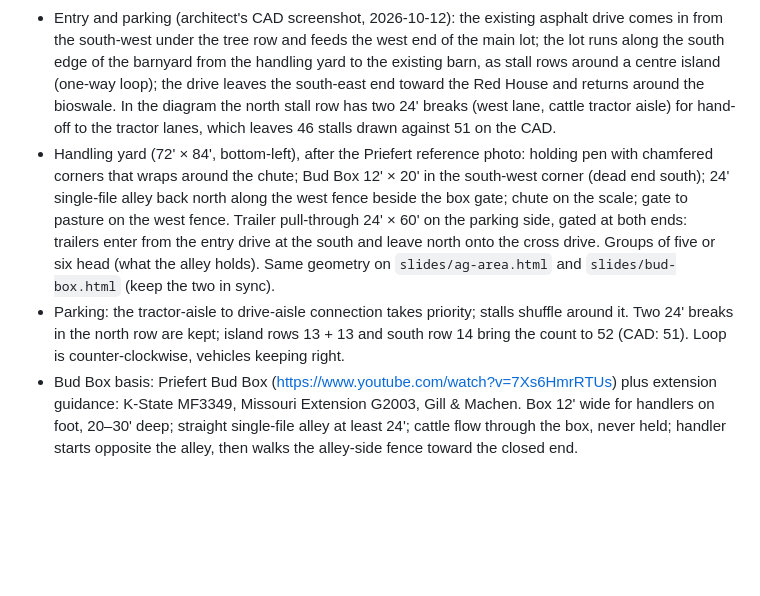
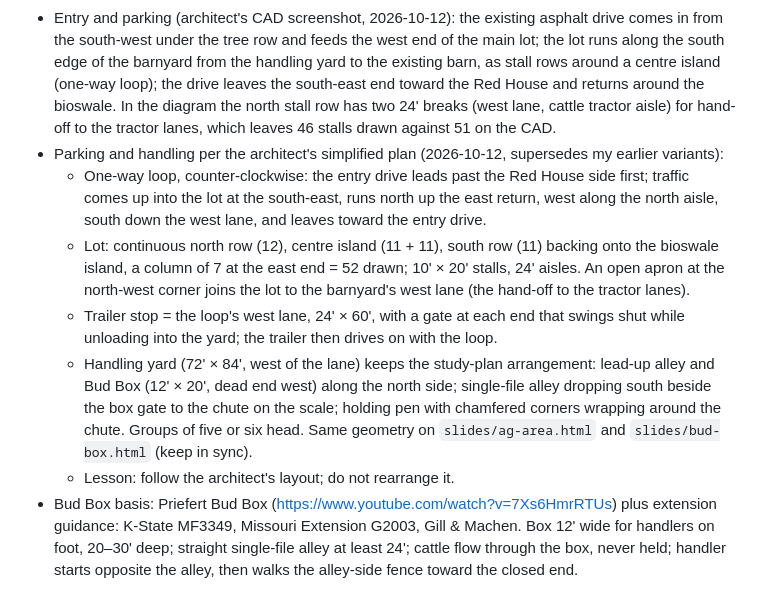
Before and after one commit to willycraig1/agriculture-education-center-stakeholder-review, a Markdown page: NOTES.md, the part around the change. GitHub-like rendering; blank space fills up the shorter version.

Commit message:
Notes: parking and handling per the simplified plan
Co-Authored-By: Claude Opus 5.5 <noreply@anthropic.com>

```diff
--- a/NOTES.md
+++ b/NOTES.md
@@ -89,8 +89,12 @@ Source: `source/Clark Farm Master Plan - PROGRAM DRAFT_Extension comments 7-9-26
 - Existing pens sit across an 8' aisle from the existing barn (exists on site; not on the survey). Parking stalls are 10' × 20' (trucks and SUVs), one bay of the main lot shown between two 24' driveways; the east driveway lines up with the cattle tractor aisle. No separate visitor arrows.
 - Bud Box slide `slides/bud-box.html`: geometry from the handling layout on study plan A0.2 (12' lead-up alley, 12' × 20' box, single-file alley beside the gate, chute on the scale). Five animated steps. Handler positions and group size are schematic; check against a reference before presenting to IFAS.
 - Entry and parking (architect's CAD screenshot, 2026-10-12): the existing asphalt drive comes in from the south-west under the tree row and feeds the west end of the main lot; the lot runs along the south edge of the barnyard from the handling yard to the existing barn, as stall rows around a centre island (one-way loop); the drive leaves the south-east end toward the Red House and returns around the bioswale. In the diagram the north stall row has two 24' breaks (west lane, cattle tractor aisle) for hand-off to the tractor lanes, which leaves 46 stalls drawn against 51 on the CAD.
-- Handling yard (72' × 84', bottom-left), after the Priefert reference photo: holding pen with chamfered corners that wraps around the chute; Bud Box 12' × 20' in the south-west corner (dead end south); 24' single-file alley back north along the west fence beside the box gate; chute on the scale; gate to pasture on the west fence. Trailer pull-through 24' × 60' on the parking side, gated at both ends: trailers enter from the entry drive at the south and leave north onto the cross drive. Groups of five or six head (what the alley holds). Same geometry on `slides/ag-area.html` and `slides/bud-box.html` (keep the two in sync).
-- Parking: the tractor-aisle to drive-aisle connection takes priority; stalls shuffle around it. Two 24' breaks in the north row are kept; island rows 13 + 13 and south row 14 bring the count to 52 (CAD: 51). Loop is counter-clockwise, vehicles keeping right.
+- Parking and handling per the architect's simplified plan (2026-10-12, supersedes my earlier variants):
+  - One-way loop, counter-clockwise: the entry drive leads past the Red House side first; traffic comes up into the lot at the south-east, runs north up the east return, west along the north aisle, south down the west lane, and leaves toward the entry drive.
+  - Lot: continuous north row (12), centre island (11 + 11), south row (11) backing onto the bioswale island, a column of 7 at the east end = 52 drawn; 10' × 20' stalls, 24' aisles. An open apron at the north-west corner joins the lot to the barnyard's west lane (the hand-off to the tractor lanes).
+  - Trailer stop = the loop's west lane, 24' × 60', with a gate at each end that swings shut while unloading into the yard; the trailer then drives on with the loop.
+  - Handling yard (72' × 84', west of the lane) keeps the study-plan arrangement: lead-up alley and Bud Box (12' × 20', dead end west) along the north side; single-file alley dropping south beside the box gate to the chute on the scale; holding pen with chamfered corners wrapping around the chute. Groups of five or six head. Same geometry on `slides/ag-area.html` and `slides/bud-box.html` (keep in sync).
+  - Lesson: follow the architect's layout; do not rearrange it.
 - Bud Box basis: Priefert Bud Box (https://www.youtube.com/watch?v=7Xs6HmrRTUs) plus extension guidance: K-State MF3349, Missouri Extension G2003, Gill & Machen. Box 12' wide for handlers on foot, 20–30' deep; straight single-file alley at least 24'; cattle flow through the box, never held; handler starts opposite the alley, then walks the alley-side fence toward the closed end.
 
 ## Open questions
```
